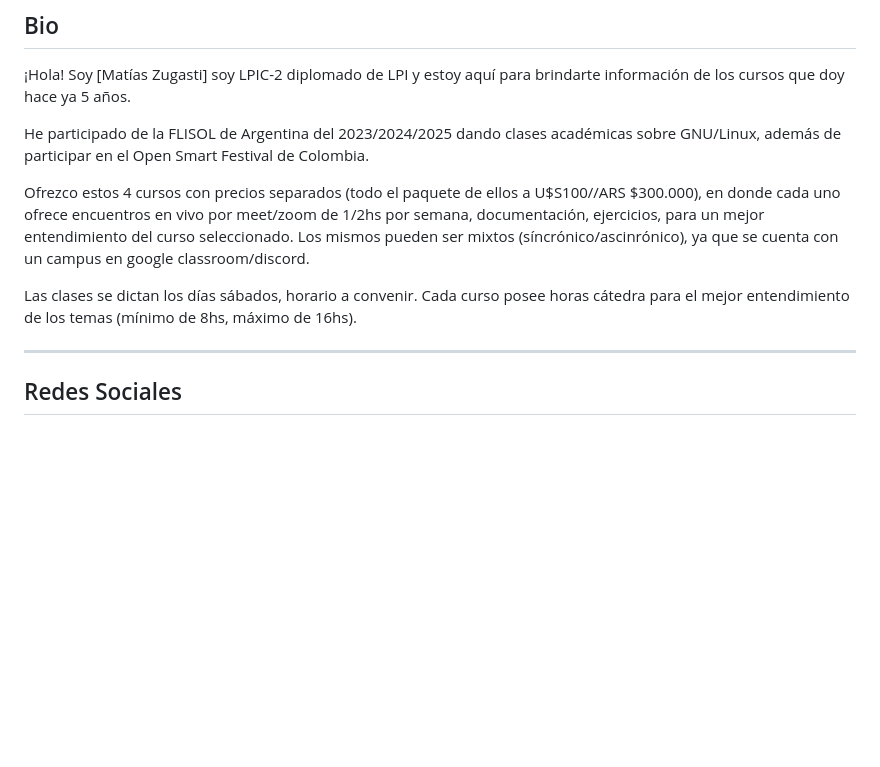
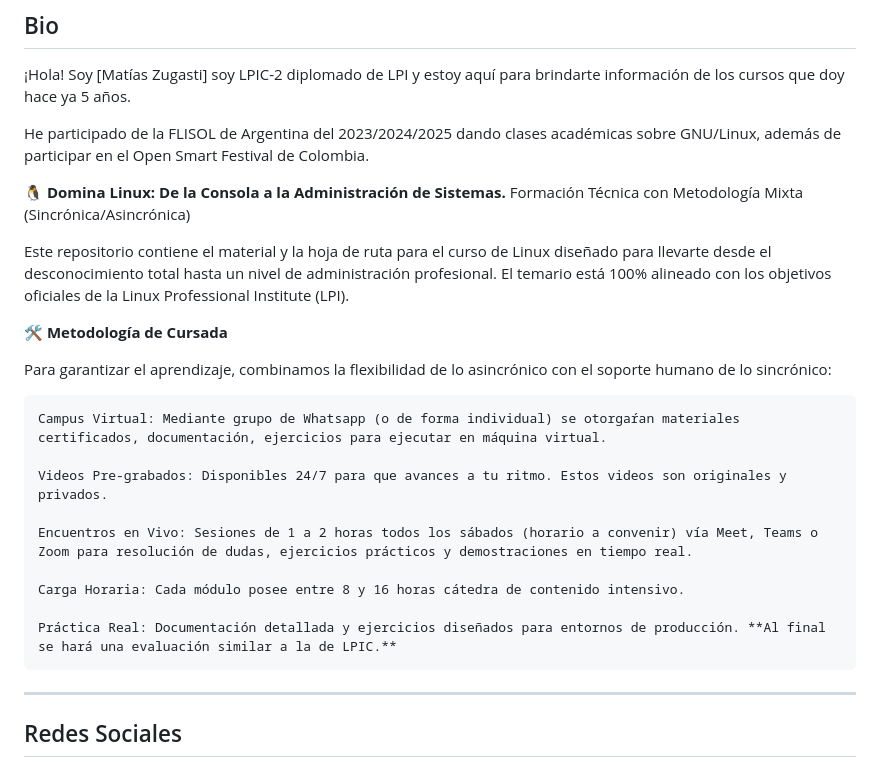
Before and after one commit to matzug/academiatux, a Markdown page: README.md, the part around the change. Drawn GitHub-style; blank space fills up the shorter version.

```diff
--- a/README.md
+++ b/README.md
@@ -5,11 +5,24 @@
 
 He participado de la FLISOL de Argentina del 2023/2024/2025 dando clases académicas sobre GNU/Linux, además de participar en el Open Smart Festival de Colombia.
 
-Ofrezco estos 4 cursos con precios separados (todo el paquete de ellos a U$S100//ARS $300.000), en donde cada uno ofrece encuentros en vivo por meet/zoom de 1/2hs por semana,
-documentación, ejercicios, para un mejor entendimiento del curso seleccionado. Los mismos pueden ser mixtos (síncrónico/ascinrónico), ya que se cuenta con un campus en
-google classroom/discord.
+**🐧 Domina Linux: De la Consola a la Administración de Sistemas.**
+Formación Técnica con Metodología Mixta (Sincrónica/Asincrónica)
 
-Las clases se dictan los días sábados, horario a convenir. Cada curso posee horas cátedra para el mejor entendimiento de los temas (mínimo de 8hs, máximo de 16hs).
+Este repositorio contiene el material y la hoja de ruta para el curso de Linux diseñado para llevarte desde el desconocimiento total hasta un nivel de administración profesional. El temario está 100% alineado con los objetivos oficiales de la Linux Professional Institute (LPI).
+
+**🛠️ Metodología de Cursada**
+
+Para garantizar el aprendizaje, combinamos la flexibilidad de lo asincrónico con el soporte humano de lo sincrónico:
+
+    Campus Virtual: Mediante grupo de Whatsapp (o de forma individual) se otorgaŕan materiales certificados, documentación, ejercicios para ejecutar en máquina virtual.
+
+    Videos Pre-grabados: Disponibles 24/7 para que avances a tu ritmo. Estos videos son originales y privados.
+
+    Encuentros en Vivo: Sesiones de 1 a 2 horas todos los sábados (horario a convenir) vía Meet, Teams o Zoom para resolución de dudas, ejercicios prácticos y demostraciones en tiempo real.
+
+    Carga Horaria: Cada módulo posee entre 8 y 16 horas cátedra de contenido intensivo.
+
+    Práctica Real: Documentación detallada y ejercicios diseñados para entornos de producción. **Al final se hará una evaluación similar a la de LPIC.**
 
 ---------------------------------------------
 
```
